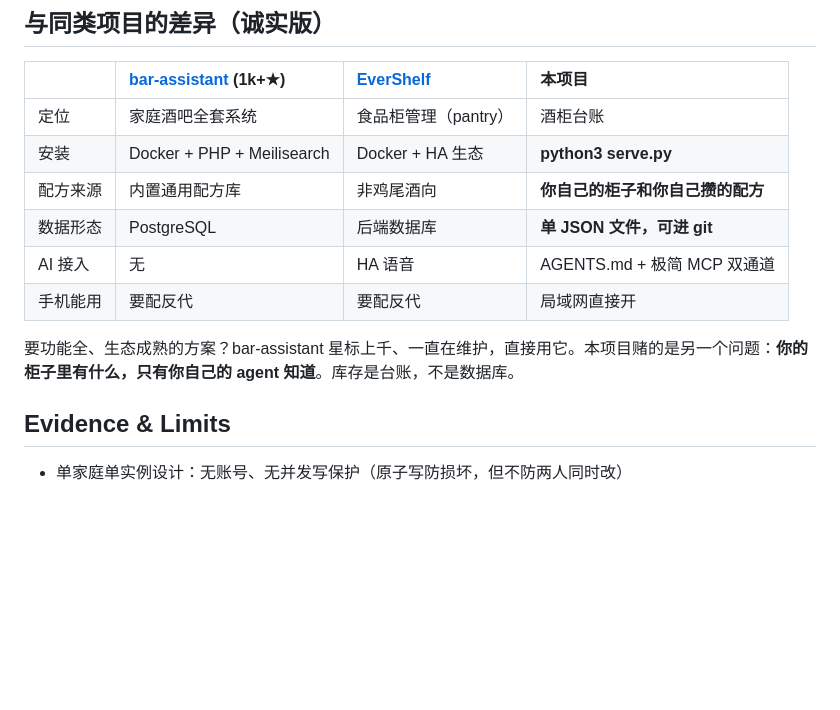
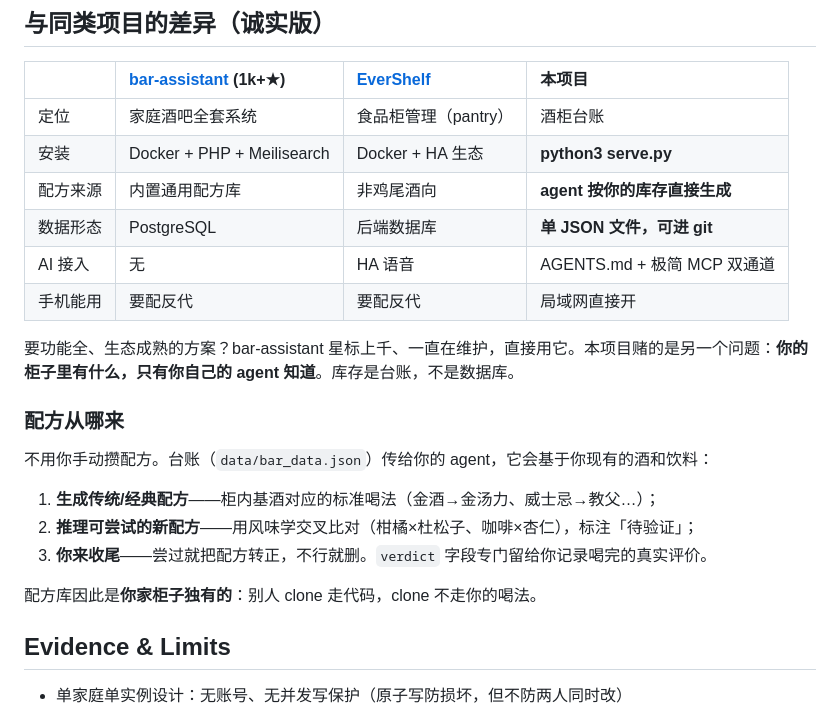
Before and after one commit to yfkja/home-bar-ledger, a Markdown page: README.md, the part around the change. Rendered like a GitHub page; blank space fills up the shorter version.

Commit message:
README: clarify recipe sourcing — agent generates classic + inferred recipes from your stock, human confirms

```diff
--- a/README.md
+++ b/README.md
@@ -79,12 +79,22 @@ python3 serve.py --lan              # 需要手机在局域网打开时显式加
 |:---|:---|:---|:---|
 | 定位 | 家庭酒吧全套系统 | 食品柜管理（pantry） | 酒柜台账 |
 | 安装 | Docker + PHP + Meilisearch | Docker + HA 生态 | **python3 serve.py** |
-| 配方来源 | 内置通用配方库 | 非鸡尾酒向 | **你自己的柜子和你自己攒的配方** |
+| 配方来源 | 内置通用配方库 | 非鸡尾酒向 | **agent 按你的库存直接生成** |
 | 数据形态 | PostgreSQL | 后端数据库 | **单 JSON 文件，可进 git** |
 | AI 接入 | 无 | HA 语音 | AGENTS.md + 极简 MCP 双通道 |
 | 手机能用 | 要配反代 | 要配反代 | 局域网直接开 |
 
 要功能全、生态成熟的方案？bar-assistant 星标上千、一直在维护，直接用它。本项目赌的是另一个问题：**你的柜子里有什么，只有你自己的 agent 知道**。库存是台账，不是数据库。
+
+### 配方从哪来
+
+不用你手动攒配方。台账（`data/bar_data.json`）传给你的 agent，它会基于你现有的酒和饮料：
+
+1. **生成传统/经典配方**——柜内基酒对应的标准喝法（金酒→金汤力、威士忌→教父…）；
+2. **推理可尝试的新配方**——用风味学交叉比对（柑橘×杜松子、咖啡×杏仁），标注「待验证」；
+3. **你来收尾**——尝过就把配方转正，不行就删。`verdict` 字段专门留给你记录喝完的真实评价。
+
+配方库因此是**你家柜子独有的**：别人 clone 走代码，clone 不走你的喝法。
 
 ## Evidence & Limits
 
```
